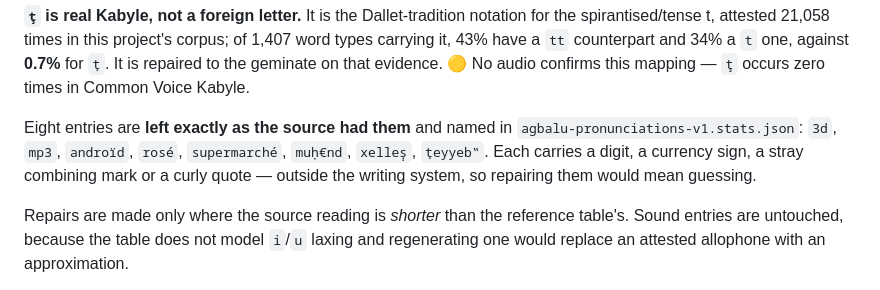
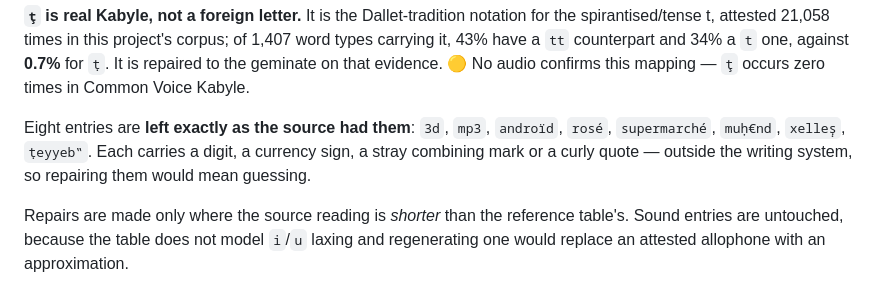
Before and after one commit to abderahmane-ai/agbalu, a Markdown page: docs/cards/kablex.md, the part around the change. Rendered like a GitHub page.

Commit message:
Point three dataset cards at files and repos that exist
`agbalu/Matoub-TTS` was never a repository; the voice is published as
`agbalu/Matoub-82M`. KabSentiment's baseline section named `test.jsonl` where the
published dataset ships `test.parquet`. And KabLex cited
`agbalu-pronunciations-v1.stats.json` for its eight out-of-inventory entries — the
file exists in this repository and does name all eight under `outside_writing_system`,
but it is not one of the five files the dataset publishes, so the citation resolves
for nobody reading the card where the card is read.

```diff
--- a/docs/cards/kablex.md
+++ b/docs/cards/kablex.md
@@ -146,10 +146,10 @@ carrying it, 43% have a `tt` counterpart and 34% a `t` one, against **0.7%** for
 repaired to the geminate on that evidence. 🟡 No audio confirms this mapping — `ţ` occurs
 zero times in Common Voice Kabyle.
 
-Eight entries are **left exactly as the source had them** and named in
-`agbalu-pronunciations-v1.stats.json`: `3d`, `mp3`, `androïd`, `rosé`, `supermarché`,
-`muḥ€nd`, `xelleṣ̣`, `ṭeyyeb‟`. Each carries a digit, a currency sign, a stray combining
-mark or a curly quote — outside the writing system, so repairing them would mean guessing.
+Eight entries are **left exactly as the source had them**: `3d`, `mp3`, `androïd`, `rosé`,
+`supermarché`, `muḥ€nd`, `xelleṣ̣`, `ṭeyyeb‟`. Each carries a digit, a currency sign, a stray
+combining mark or a curly quote — outside the writing system, so repairing them would mean
+guessing.
 
 Repairs are made only where the source reading is *shorter* than the reference table's.
 Sound entries are untouched, because the table does not model `i`/`u` laxing and
```
Also changed, not shown: docs/cards/kabg2p.md (+1 -1 lines), docs/cards/kabsentiment.md (+1 -1 lines).
